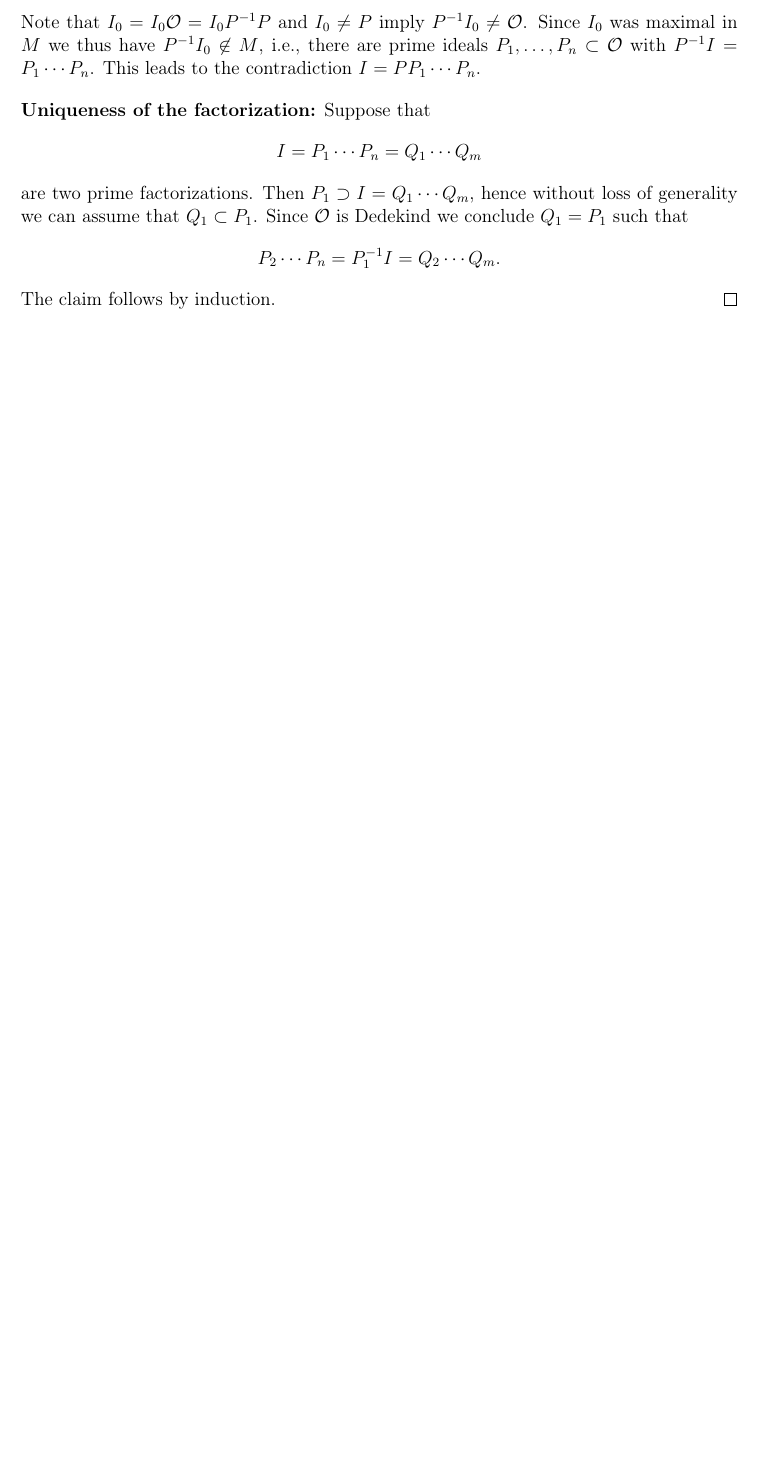
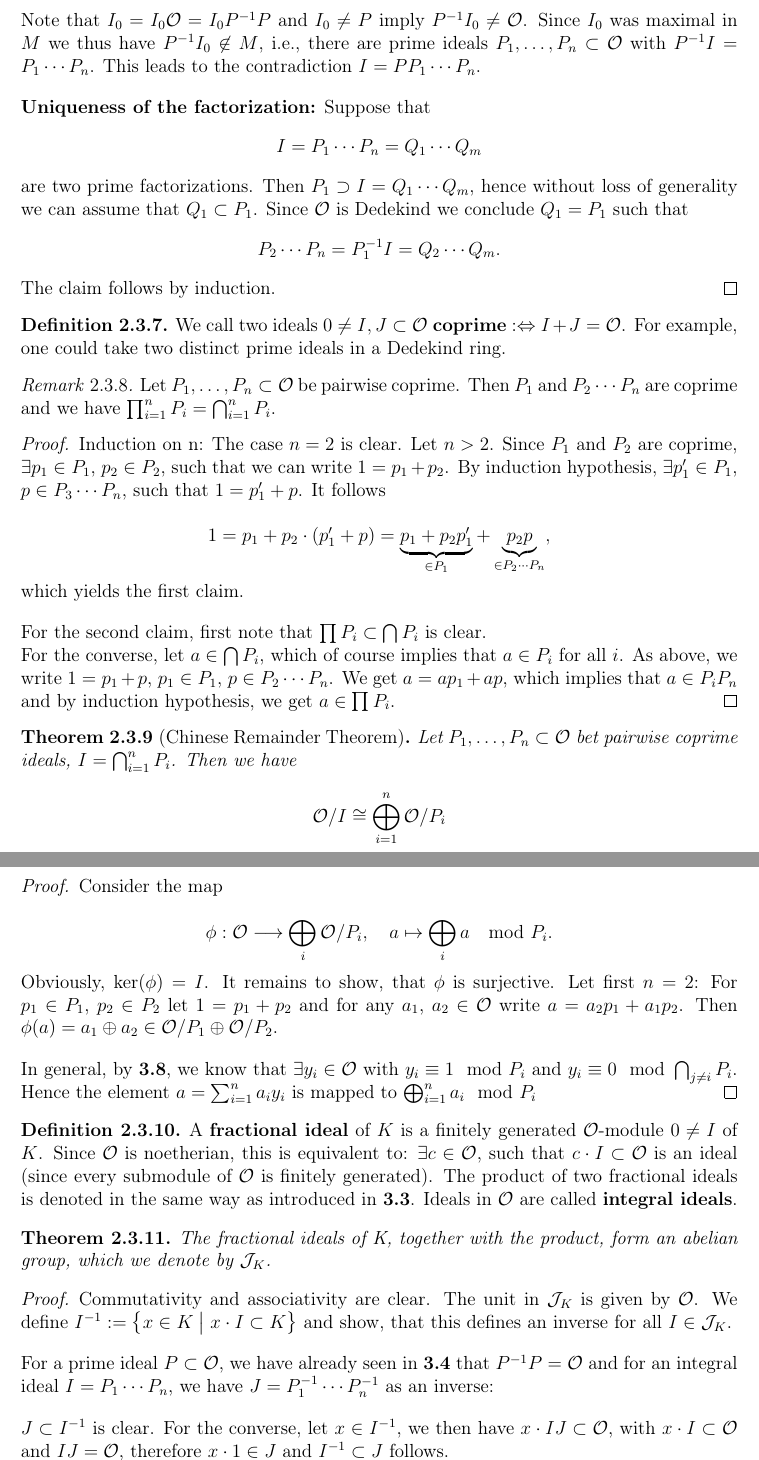
Before and after one commit to ricardo-schnur/algebraic_number_theory, a LaTeX thesis (document.tex, which reads content/15_Nov.tex, system/commands.tex): part of page 25 of 25 before the commit and two parts of pages 25 and 26 of 27 after it, the two joined at a grey line, cut so that both start at the same text, the shorter picture padded with empty space. Compiled offline with pdfLaTeX.

Commit message:
Added notes from November 15.

```diff
--- /dev/null
+++ b/content/15_Nov.tex
@@ -0,0 +1,74 @@
+\rhead{15 November 2017}
+
+\begin{defi}
+	We call two ideals $0 \neq I, J \subset \O$ \textbf{coprime} $:\Leftrightarrow I + J = \O$. For example, one could take two distinct prime ideals in a Dedekind ring.
+\end{defi}
+
+\begin{Bem}
+	Let $P_1, \dots, P_n \subset \O$ be pairwise coprime.
+	Then $P_1$ and $P_2 \cdots P_n$ are coprime and we have $\prod_{i=1}^n P_i = \bigcap_{i=1}^n P_i.$
+\end{Bem}
+\begin{proof}
+	Induction on n: The case $n = 2$ is clear.
+	Let $n > 2$.
+	Since $P_1$ and $P_2$ are coprime, $\exists p_1 \in P_1$, $p_2 \in P_2$, such that we can write $1 = p_1 + p_2$.
+	By induction hypothesis, $\exists p_1' \in P_1$, $p \in P_3 \cdots P_n$, such that $1 = p_1' + p$.
+	 It follows
+
+	\[ 1 = p_1 + p_2 \cdot (p_1'+p)	= \underbrace{p_1+p_2p_1'}_{\in P_1} + \underbrace{p_2p}_{\in P_2 \cdots P_n}, \]
+
+	which yields the first claim.
+
+	\bigskip
+
+	For the second claim, first note that $\prod P_i \subset \bigcap P_i$ is clear.
+
+	For the converse, let $a \in \bigcap P_i$, which of course implies that $a \in P_i$ for all $i$.
+	As above, we write $1 = p_1 + p$,  $p_1 \in P_1$, $p \in P_2 \cdots P_n$.
+	We get  $a = ap_1 + ap$, which implies that $a \in P_iP_n$ and by induction hypothesis, we get $a \in \prod P_i$.
+\end{proof}
+
+\begin{Satz}[Chinese Remainder Theorem]
+	Let $P_1, \dots, P_n \subset \O$ bet pairwise coprime ideals, $I = \bigcap_{i=1}^n P_i$.
+	Then we have
+
+	\[ \O / I \cong \bigoplus_{i=1}^n \O / P_i	\]
+\end{Satz}
+\begin{proof}
+	Consider the map
+
+	\[ \phi: \O \longrightarrow \bigoplus_i \O /P_i, \quad  a \mapsto \bigoplus_i a \mod P_i. \]
+
+	Obviously, $\ker(\phi) = I$.
+	It remains to show, that $\phi$ is surjective.
+	Let first $n = 2$:
+	For $p_1 \in P_1$, $p_2 \in P_2$ let $1 = p_1 + p_2$ and for any $a_1$, $a_2 \in \O$ write $a = a_2p_1 + a_1p_2$. Then $\phi(a) = a_1 \oplus a_2 \in \O / P_1 \oplus \O / P_2$.
+
+	\bigskip
+
+	In general, by \textbf{3.8}, we know that $\exists y_i \in \O$ with $y_i \equiv 1 \mod P_i$ and $y_i \equiv 0 \mod \bigcap_{j \neq i}P_i$. Hence the element $a = \sum_{i = 1}^n a_iy_i$ is mapped to $\bigoplus_{i=1}^n a_i \mod P_i$
+\end{proof}
+
+\begin{defi}
+	A \textbf{fractional ideal} of $K$ is a finitely generated $\O$-module $0 \neq I$ of $K$.
+	Since $\O$ is noetherian, this is equivalent to: $\exists c \in \O$, such that $c \cdot I \subset \O$ is an ideal (since every submodule of $\O$ is finitely generated).
+	The product of two fractional ideals is denoted in the same way as introduced in \textbf{3.3}.
+	Ideals in $\O$ are called \textbf{integral ideals}.
+\end{defi}
+
+\begin{Satz}
+	The fractional ideals of K, together with the product, form an abelian group, which we denote by $\J_K$.
+\end{Satz}
+\begin{proof}
+	Commutativity and associativity are clear.
+	The unit in $\J_K$ is given by $\O$.
+	We define $I^{-1} := \set{x \in K}{x \cdot I \subset K}$ and show, that this defines an inverse for all $I \in \J_K$.
+
+	\bigskip
+
+	For a prime ideal $P \subset \O$, we have already seen in \textbf{3.4} that $P^{-1}P = \O$ and for an integral ideal $I = P_1 \cdots P_n$, we have $J = P_1^{-1} \cdots P_n^{-1}$ as an inverse:
+
+	\bigskip
+
+	$J \subset I^{-1}$ is clear.
+	For the converse, let $x \in I^{-1}$, we then have $x \cdot IJ\subset \O$, with $x \cdot I \subset \O$ and $IJ = \O$, therefore $x \cdot 1 \in J$ and $I^{-1} \subset J$ follows.
--- a/system/commands.tex
+++ b/system/commands.tex
@@ -59,6 +59,9 @@
 \newcommand{\K}{\mathcal{K}}
 \newcommand{\D}{\mathbb{D}}
 
+\newcommand{\J}{\mathcal{J}}
+\newcommand{\PP}{\mathcal{P}}
+
 
 % ---------- Funktionen ----------
 
@@ -66,6 +69,7 @@
 \newcommand{\norm}[1]{\left\|{#1}\right\|}
 \newcommand{\ceil}[1]{\left\lceil {#1} \right\rceil}
 \newcommand{\floor}[1]{\left\lfloor {#1} \right\rfloor}
+\newcommand{\set}[2]{\left\{ {#1} \bigm| {#2} \right\}}
 
 
 % ---------- MathOperators ----------
@@ -110,6 +114,7 @@
 \DeclareMathOperator{\TrL}{\Tr_{L/K}}
 \DeclareMathOperator{\NormL}{\mathcal{N}_{L/K}}
 \DeclareMathOperator{\rank}{rank}
+\DeclareMathOperator{\Cl}{Cl}
 
 
 % ---------- Sonstiges ----------
```
Also changed, not shown: document.tex (+1 -0 lines), document.pdf, content/15_Nov.tex (57 more changed lines).
